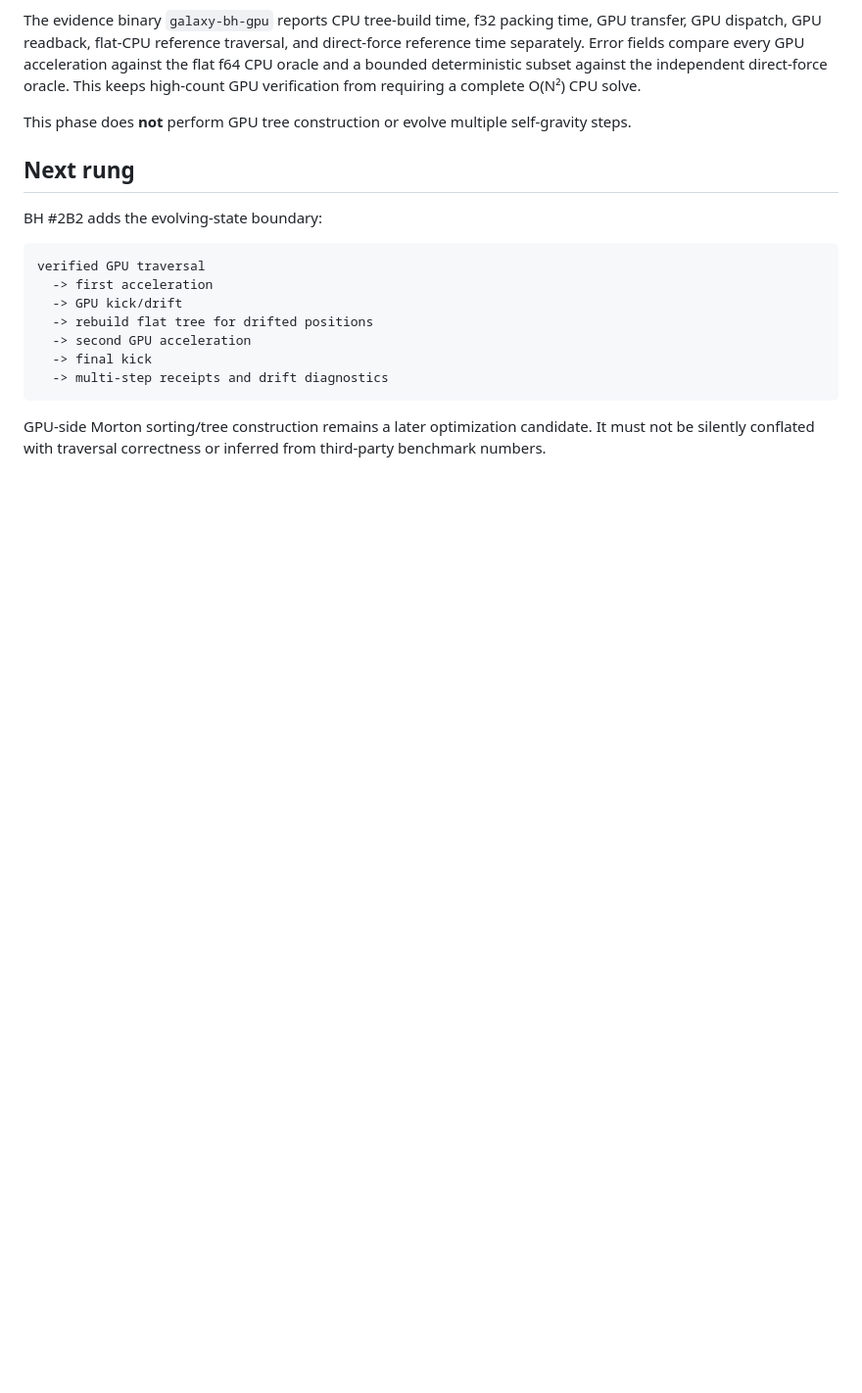
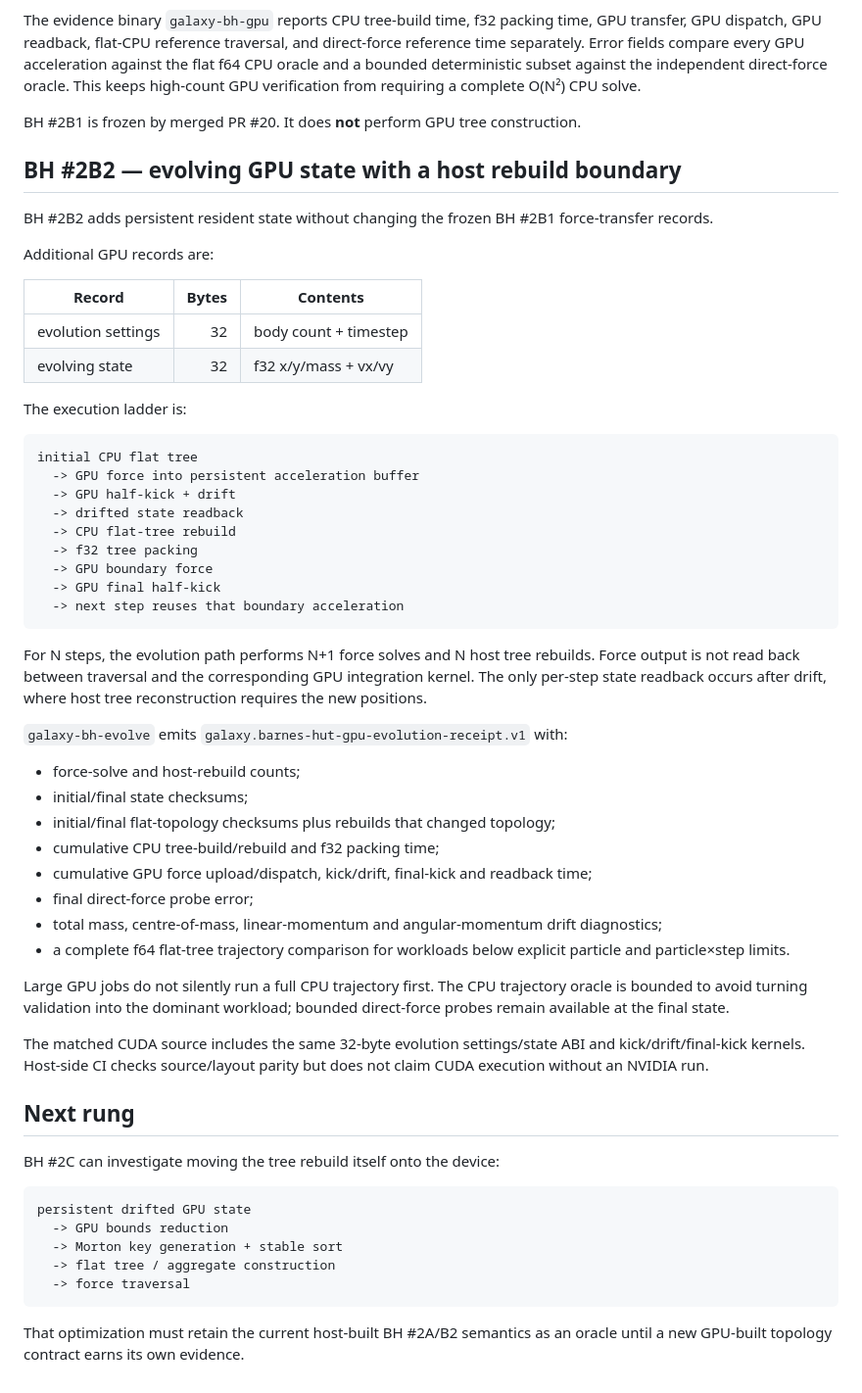
Before and after one commit to QSOLKCB/GALAXY, a Markdown page: docs/BARNES-HUT.md, the part around the change. Shown at 98% size. GitHub-like rendering; blank space fills up the shorter version.

Commit message:
Document BH #2B2 evolving GPU contract

````diff
--- a/docs/BARNES-HUT.md
+++ b/docs/BARNES-HUT.md
@@ -141,20 +141,60 @@ The Vulkan path executes the actual flat traversal in WGSL. It preserves:
 
 The evidence binary `galaxy-bh-gpu` reports CPU tree-build time, f32 packing time, GPU transfer, GPU dispatch, GPU readback, flat-CPU reference traversal, and direct-force reference time separately. Error fields compare every GPU acceleration against the flat f64 CPU oracle and a bounded deterministic subset against the independent direct-force oracle. This keeps high-count GPU verification from requiring a complete O(N²) CPU solve.
 
-This phase does **not** perform GPU tree construction or evolve multiple self-gravity steps.
+BH #2B1 is frozen by merged PR #20. It does **not** perform GPU tree construction.
+
+## BH #2B2 — evolving GPU state with a host rebuild boundary
+
+BH #2B2 adds persistent resident state without changing the frozen BH #2B1 force-transfer records.
+
+Additional GPU records are:
+
+| Record | Bytes | Contents |
+| --- | ---: | --- |
+| evolution settings | 32 | body count + timestep |
+| evolving state | 32 | f32 x/y/mass + vx/vy |
+
+The execution ladder is:
+
+```text
+initial CPU flat tree
+  -> GPU force into persistent acceleration buffer
+  -> GPU half-kick + drift
+  -> drifted state readback
+  -> CPU flat-tree rebuild
+  -> f32 tree packing
+  -> GPU boundary force
+  -> GPU final half-kick
+  -> next step reuses that boundary acceleration
+```
+
+For N steps, the evolution path performs N+1 force solves and N host tree rebuilds. Force output is not read back between traversal and the corresponding GPU integration kernel. The only per-step state readback occurs after drift, where host tree reconstruction requires the new positions.
+
+`galaxy-bh-evolve` emits `galaxy.barnes-hut-gpu-evolution-receipt.v1` with:
+
+- force-solve and host-rebuild counts;
+- initial/final state checksums;
+- initial/final flat-topology checksums plus rebuilds that changed topology;
+- cumulative CPU tree-build/rebuild and f32 packing time;
+- cumulative GPU force upload/dispatch, kick/drift, final-kick and readback time;
+- final direct-force probe error;
+- total mass, centre-of-mass, linear-momentum and angular-momentum drift diagnostics;
+- a complete f64 flat-tree trajectory comparison for workloads below explicit particle and particle×step limits.
+
+Large GPU jobs do not silently run a full CPU trajectory first. The CPU trajectory oracle is bounded to avoid turning validation into the dominant workload; bounded direct-force probes remain available at the final state.
+
+The matched CUDA source includes the same 32-byte evolution settings/state ABI and kick/drift/final-kick kernels. Host-side CI checks source/layout parity but does not claim CUDA execution without an NVIDIA run.
 
 ## Next rung
 
-BH #2B2 adds the evolving-state boundary:
+BH #2C can investigate moving the tree rebuild itself onto the device:
 
 ```text
-verified GPU traversal
-  -> first acceleration
-  -> GPU kick/drift
-  -> rebuild flat tree for drifted positions
-  -> second GPU acceleration
-  -> final kick
-  -> multi-step receipts and drift diagnostics
+persistent drifted GPU state
+  -> GPU bounds reduction
+  -> Morton key generation + stable sort
+  -> flat tree / aggregate construction
+  -> force traversal
 ```
 
-GPU-side Morton sorting/tree construction remains a later optimization candidate. It must not be silently conflated with traversal correctness or inferred from third-party benchmark numbers.
+That optimization must retain the current host-built BH #2A/B2 semantics as an oracle until a new GPU-built topology contract earns its own evidence.
````
